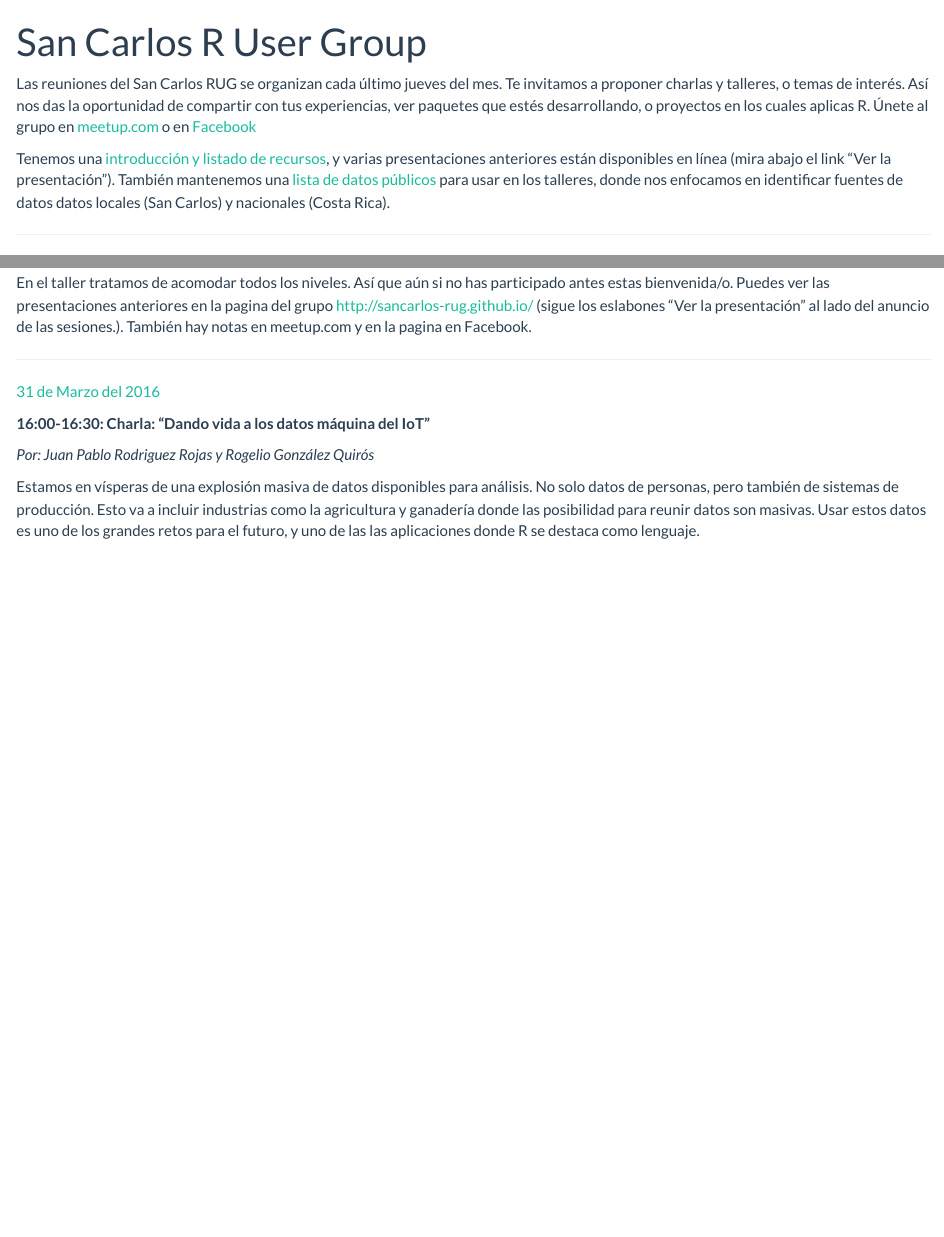
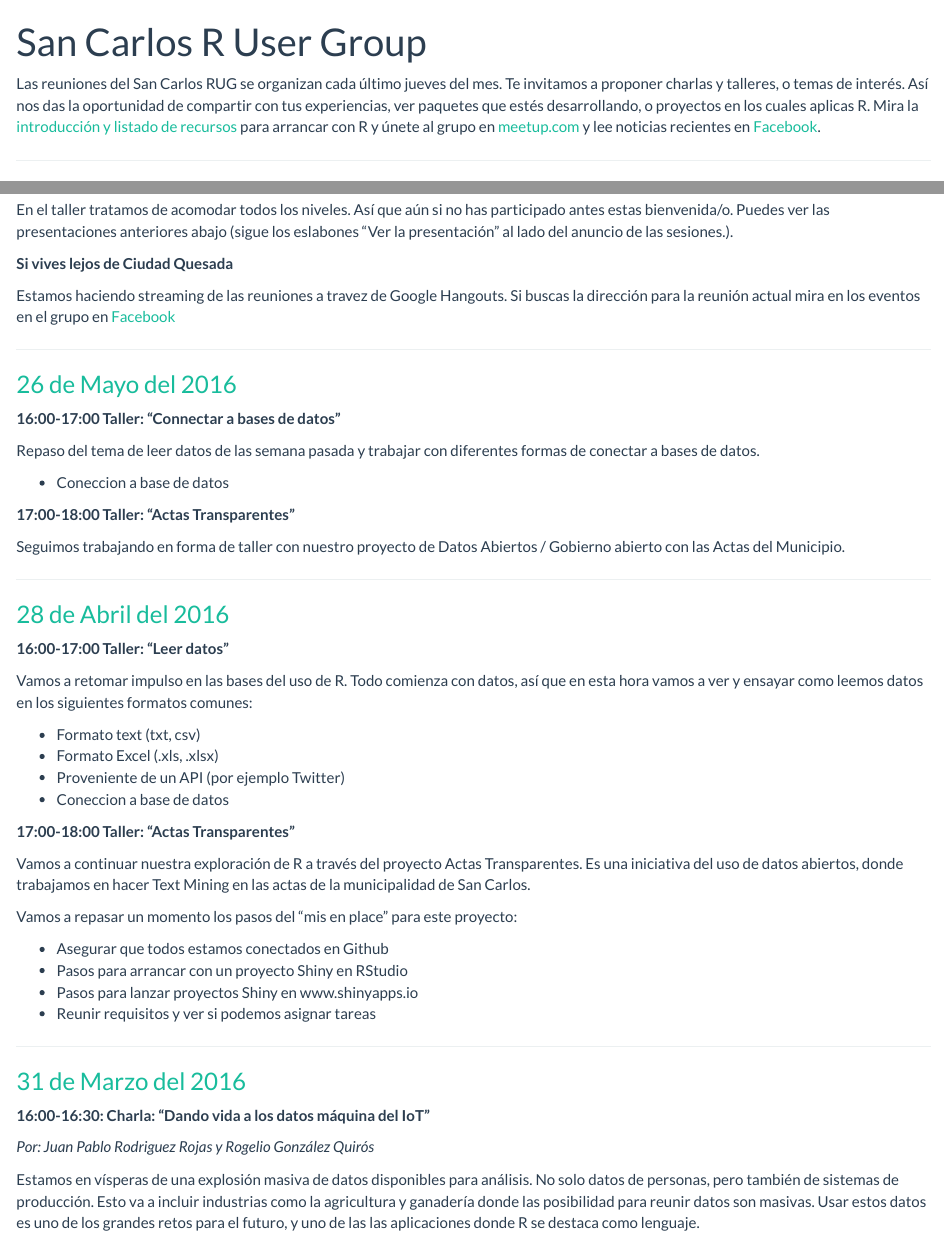
Before and after one commit to SCRUG/SCRUG.github.io, an R Markdown document (index.Rmd): the page in a window 1100 px wide, from its top, and a second part further down, joined at a grey line. The pictures show the output file index.html that the author committed with the source, opened offline.

Commit message:
Añadi reunion del 26 de Mayo

```diff
--- a/index.Rmd
+++ b/index.Rmd
@@ -9,17 +9,11 @@ output:
 Las reuniones del San Carlos RUG se organizan cada último jueves del mes. Te
 invitamos a proponer charlas y talleres, o temas de interés. Así nos das la
 oportunidad de compartir con tus experiencias, ver paquetes que estés
-desarrollando, o proyectos en los cuales aplicas R. Únete al grupo en
-[meetup.com](http://www.meetup.com/es-ES/San-Carlos-R-User-Group) o en
-[Facebook](https://www.facebook.com/groups/SanCarlosRUG/)
-
-Tenemos una [introducción y listado de
-recursos](http://sancarlos-rug.github.io/introduccion.html), y varias
-presentaciones anteriores están disponibles en línea (mira abajo el link "Ver
-la presentación"). También mantenemos una [lista de datos
-públicos](http://sancarlos-rug.github.io/fuentes-de-datos.html) para usar en
-los talleres, donde nos enfocamos en identificar fuentes de datos datos locales
-(San Carlos) y nacionales (Costa Rica).
+desarrollando, o proyectos en los cuales aplicas R. Mira la [introducción y
+listado de recursos](http://sancarlos-rug.github.io/introduccion.html) para
+arrancar con R y únete al grupo en
+[meetup.com](http://www.meetup.com/es-ES/San-Carlos-R-User-Group) y lee
+noticias recientes en [Facebook](https://www.facebook.com/groups/SanCarlosRUG/).
 
 ---
 
@@ -37,6 +33,33 @@ Titulo y repositorio | Incidentes abiertos | Canal de comununicación
+En el taller tratamos de acomodar todos los niveles. Así que aún si no has
+participado antes estas bienvenida/o. Puedes ver las presentaciones anteriores
+abajo (sigue los eslabones "Ver la presentación" al lado del anuncio de las
+sesiones.).
+
+**Si vives lejos de Ciudad Quesada**
+
+Estamos haciendo streaming de las reuniones a travez de Google Hangouts. Si
+buscas la dirección para la reunión actual mira en los eventos en el grupo en
+[Facebook](https://www.facebook.com/groups/SanCarlosRUG/)
+
 ---
 
-[28 de Abril del 2016](http://www.meetup.com/es-ES/San-Carlos-R-User-Group/events/230345173/?eventId=230345173)
+### [26 de Mayo del 2016](http://www.meetup.com/es-ES/San-Carlos-R-User-Group/events/)
+
+**16:00-17:00 Taller: "Connectar a bases de datos"**
+
+Repaso del tema de leer datos de las semana pasada y trabajar con diferentes
+formas de conectar a bases de datos.
+
+- Coneccion a base de datos
+
+**17:00-18:00 Taller: "Actas Transparentes"**
+
+Seguimos trabajando en forma de taller con nuestro proyecto de Datos Abiertos /
+Gobierno abierto con las Actas del Municipio.
+
+---
+
+### [28 de Abril del 2016](http://www.meetup.com/es-ES/San-Carlos-R-User-Group/events/230345173/?eventId=230345173)
 
 **16:00-17:00 Taller: "Leer datos"**
 
@@ -67,12 +88,6 @@ Vamos a repasar un momento los pasos del "mis en place" para este proyecto:
-En el taller tratamos de acomodar todos los niveles. Así que aún si no has
-participado antes estas bienvenida/o. Puedes ver las presentaciones anteriores
-en la pagina del grupo http://sancarlos-rug.github.io/ (sigue los eslabones
-"Ver la presentación" al lado del anuncio de las sesiones.). También hay notas
-en meetup.com y en la pagina en Facebook.
-
 ---
 
-[31 de Marzo del 2016](http://www.meetup.com/es-ES/San-Carlos-R-User-Group/events/229313213/)
+### [31 de Marzo del 2016](http://www.meetup.com/es-ES/San-Carlos-R-User-Group/events/229313213/)
 
 **16:00-16:30: Charla: "Dando vida a los datos máquina del IoT"**
 
```
Also changed, not shown: index.html, introduccion.html, index.Rmd (10 more changed lines).
